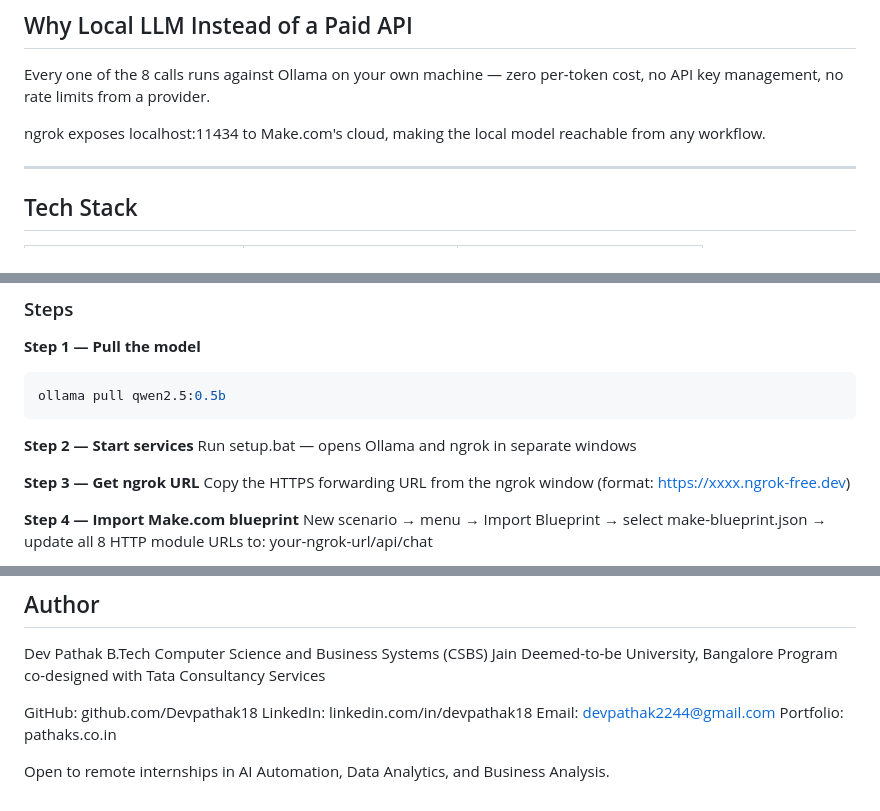
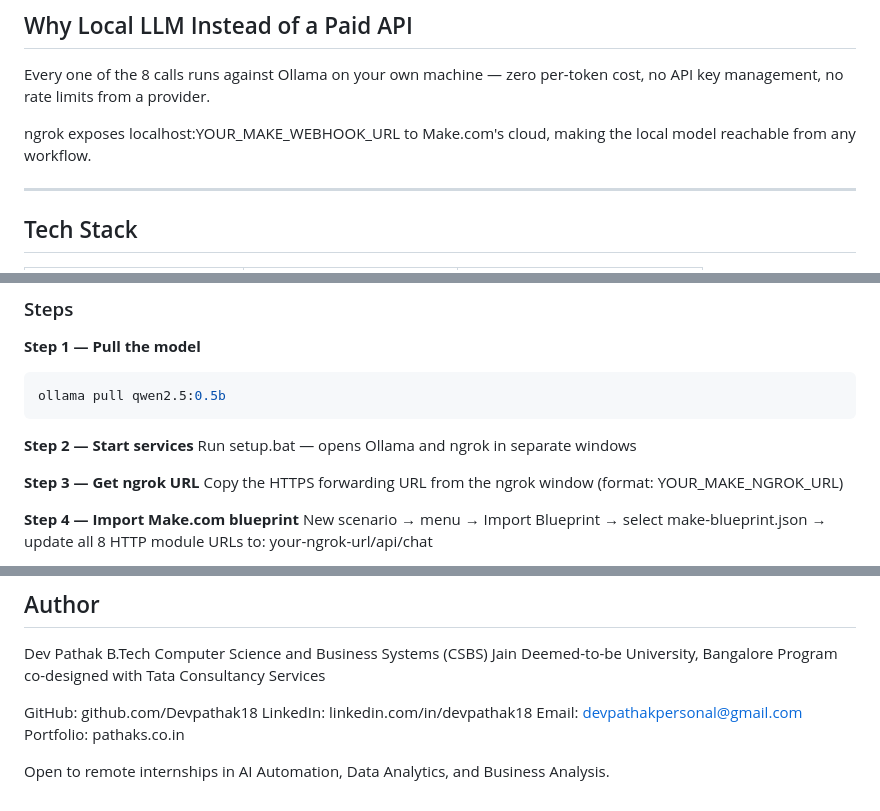
Before and after one commit to Devpathak18/AI-Research-Automation, a Markdown page: README.md, 3 parts joined by grey strips. GitHub-like rendering.

```diff
--- a/README.md
+++ b/README.md
@@ -59,7 +59,7 @@ Every one of the 8 calls runs against Ollama on your own
 machine — zero per-token cost, no API key management,
 no rate limits from a provider.
 
-ngrok exposes localhost:11434 to Make.com's cloud,
+ngrok exposes localhost:YOUR_MAKE_WEBHOOK_URL to Make.com's cloud,
 making the local model reachable from any workflow.
 
 ---
@@ -111,7 +111,7 @@ Run setup.bat — opens Ollama and ngrok in separate windows
 
 **Step 3 — Get ngrok URL**
 Copy the HTTPS forwarding URL from the ngrok window
-(format: https://xxxx.ngrok-free.dev)
+(format: YOUR_MAKE_NGROK_URL)
 
 **Step 4 — Import Make.com blueprint**
 New scenario → menu → Import Blueprint → select
@@ -189,7 +189,7 @@ Program co-designed with Tata Consultancy Services
 
 GitHub: github.com/Devpathak18
 LinkedIn: linkedin.com/in/devpathak18
-Email: devpathak2244@gmail.com
+Email: devpathakpersonal@gmail.com
 Portfolio: pathaks.co.in
 
 Open to remote internships in AI Automation,
```
